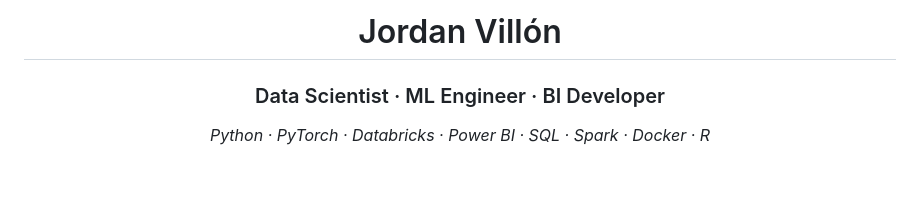
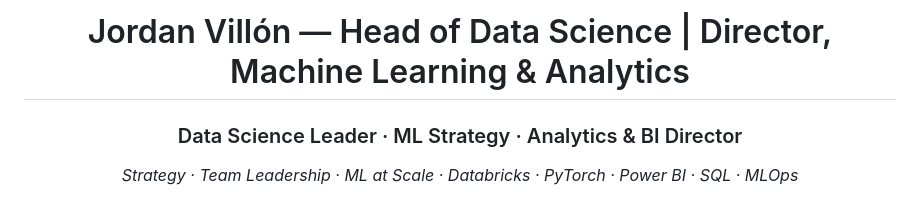
Before and after one commit to jordanvt18/jordanvt18, a Markdown page: README.md, the part around one of its changes. Rendered like a GitHub page; blank space fills up the shorter version.

```diff
--- a/README.md
+++ b/README.md
@@ -8,7 +8,7 @@
 <!-- HEADER -->
 <div align="center">
 
-<h1>Jordan Villón</h1>
-<h3>Data Scientist · ML Engineer · BI Developer</h3>
-<p><em>Python · PyTorch · Databricks · Power BI · SQL · Spark · Docker · R</em></p>
+<h1>Jordan Villón — Head of Data Science | Director, Machine Learning & Analytics</h1>
+<h3>Data Science Leader · ML Strategy · Analytics & BI Director</h3>
+<p><em>Strategy · Team Leadership · ML at Scale · Databricks · PyTorch · Power BI · SQL · MLOps</em></p>
 
```
Also changed, not shown: other parts of README.md (+32 -26 lines).
